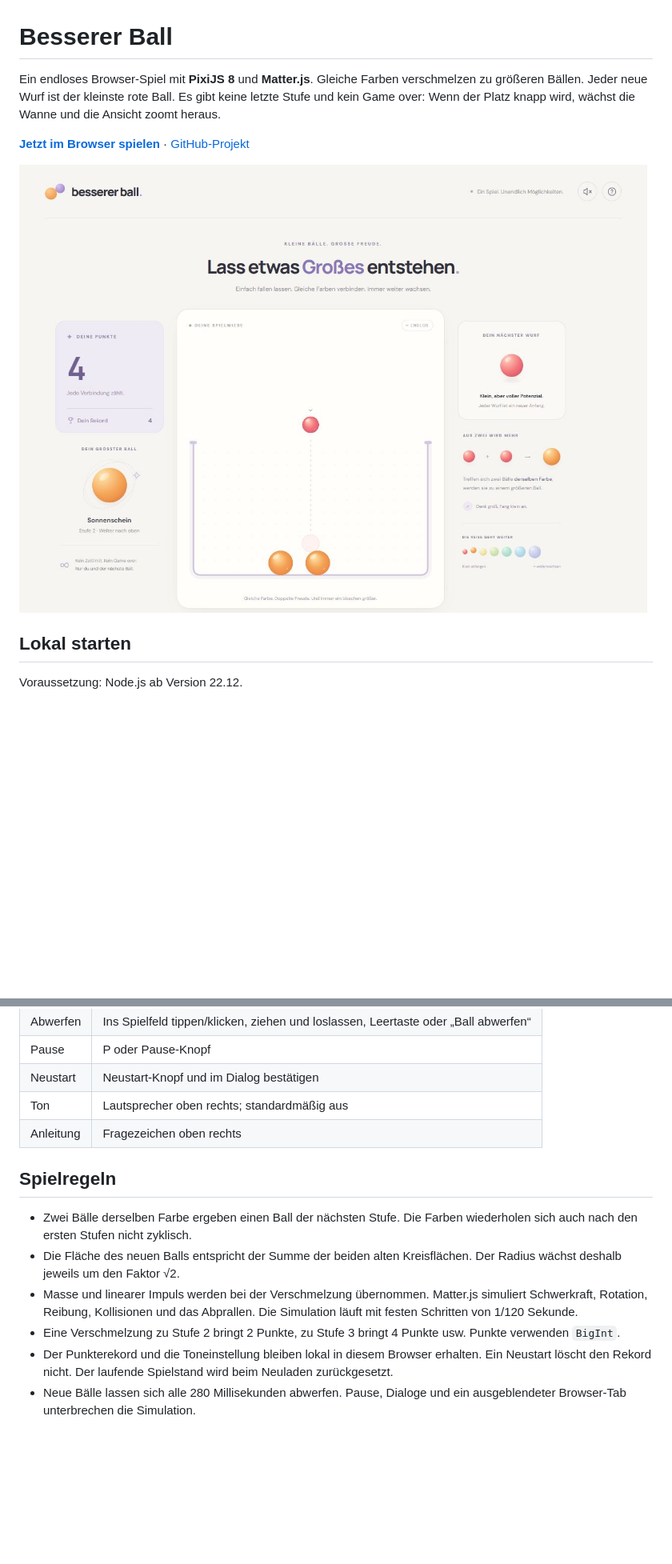
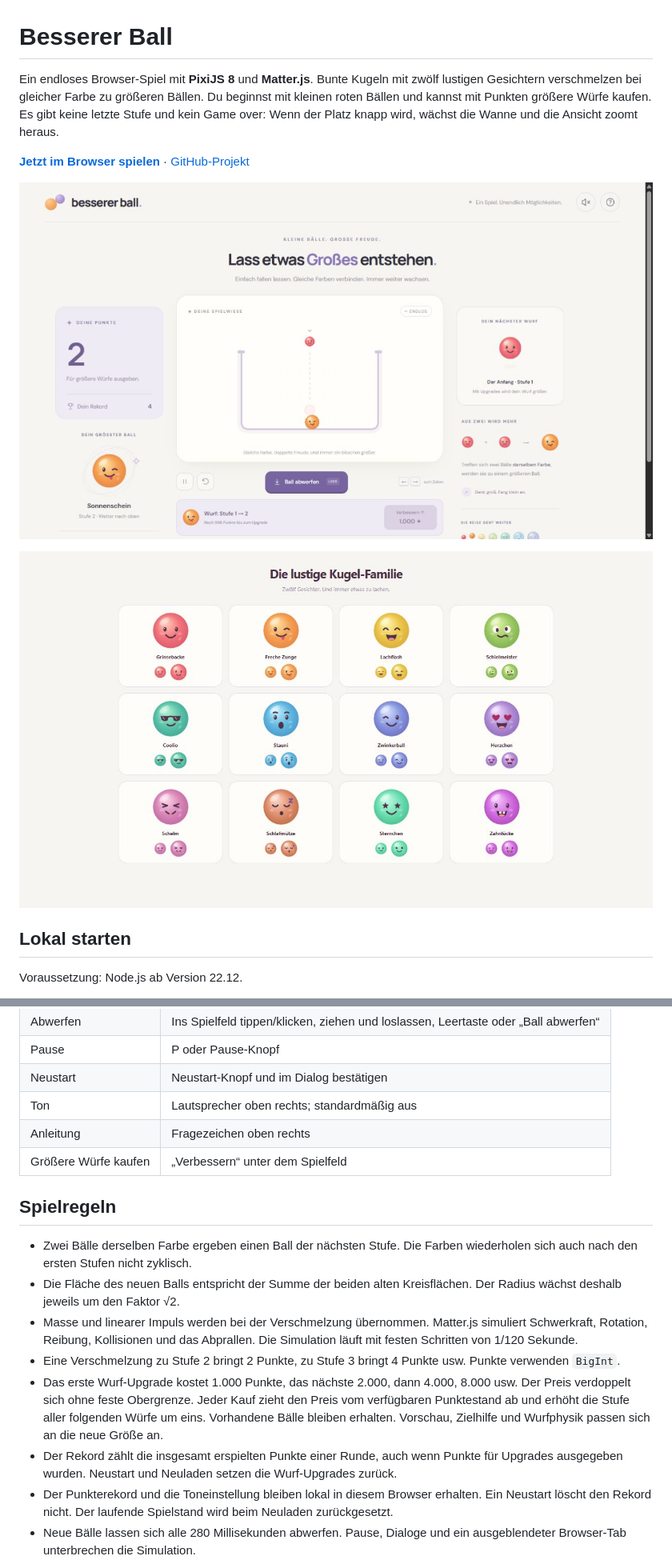
Before and after one commit to smeraner/BessererBall, a Markdown page: README.md, 2 parts joined by grey strips. Shown at 80% size. Drawn GitHub-style; pictures changed too: docs/gesichter.jpg (added), docs/vorschau.jpg; blank space fills up the shorter version.

Commit message:
Add funny ball faces and purchasable throw upgrades

```diff
--- a/README.md
+++ b/README.md
@@ -1,10 +1,12 @@
 # Besserer Ball
 
-Ein endloses Browser-Spiel mit **PixiJS 8** und **Matter.js**. Gleiche Farben verschmelzen zu größeren Bällen. Jeder neue Wurf ist der kleinste rote Ball. Es gibt keine letzte Stufe und kein Game over: Wenn der Platz knapp wird, wächst die Wanne und die Ansicht zoomt heraus.
+Ein endloses Browser-Spiel mit **PixiJS 8** und **Matter.js**. Bunte Kugeln mit zwölf lustigen Gesichtern verschmelzen bei gleicher Farbe zu größeren Bällen. Du beginnst mit kleinen roten Bällen und kannst mit Punkten größere Würfe kaufen. Es gibt keine letzte Stufe und kein Game over: Wenn der Platz knapp wird, wächst die Wanne und die Ansicht zoomt heraus.
 
 **[Jetzt im Browser spielen](https://smeraner.github.io/BessererBall/)** · [GitHub-Projekt](https://github.com/smeraner/BessererBall)
 
 ![Spielvorschau](docs/vorschau.jpg)
+
+![Zwölf lustige Kugelgesichter](docs/gesichter.jpg)
 
 ## Lokal starten
 
@@ -30,6 +32,7 @@ Auf dem Smartphone im selben WLAN die unter `Network` angezeigte Adresse verwend
 | Neustart | Neustart-Knopf und im Dialog bestätigen |
 | Ton | Lautsprecher oben rechts; standardmäßig aus |
 | Anleitung | Fragezeichen oben rechts |
+| Größere Würfe kaufen | „Verbessern“ unter dem Spielfeld |
 
 ## Spielregeln
 
@@ -37,6 +40,8 @@ Auf dem Smartphone im selben WLAN die unter `Network` angezeigte Adresse verwend
 - Die Fläche des neuen Balls entspricht der Summe der beiden alten Kreisflächen. Der Radius wächst deshalb jeweils um den Faktor √2.
 - Masse und linearer Impuls werden bei der Verschmelzung übernommen. Matter.js simuliert Schwerkraft, Rotation, Reibung, Kollisionen und das Abprallen. Die Simulation läuft mit festen Schritten von 1/120 Sekunde.
 - Eine Verschmelzung zu Stufe 2 bringt 2 Punkte, zu Stufe 3 bringt 4 Punkte usw. Punkte verwenden `BigInt`.
+- Das erste Wurf-Upgrade kostet 1.000 Punkte, das nächste 2.000, dann 4.000, 8.000 usw. Der Preis verdoppelt sich ohne feste Obergrenze. Jeder Kauf zieht den Preis vom verfügbaren Punktestand ab und erhöht die Stufe aller folgenden Würfe um eins. Vorhandene Bälle bleiben erhalten. Vorschau, Zielhilfe und Wurfphysik passen sich an die neue Größe an.
+- Der Rekord zählt die insgesamt erspielten Punkte einer Runde, auch wenn Punkte für Upgrades ausgegeben wurden. Neustart und Neuladen setzen die Wurf-Upgrades zurück.
 - Der Punkterekord und die Toneinstellung bleiben lokal in diesem Browser erhalten. Ein Neustart löscht den Rekord nicht. Der laufende Spielstand wird beim Neuladen zurückgesetzt.
 - Neue Bälle lassen sich alle 280 Millisekunden abwerfen. Pause, Dialoge und ein ausgeblendeter Browser-Tab unterbrechen die Simulation.
 - Der Behälter wächst bei Platzbedarf; vorhandene Bälle behalten ihre Größe in der Physikwelt. Die Ansicht passt sich an. Es werden keine Bälle wegen Überfüllung entfernt.
```
Also changed, not shown: other parts of README.md (+1 -0 lines), 7 other files.
